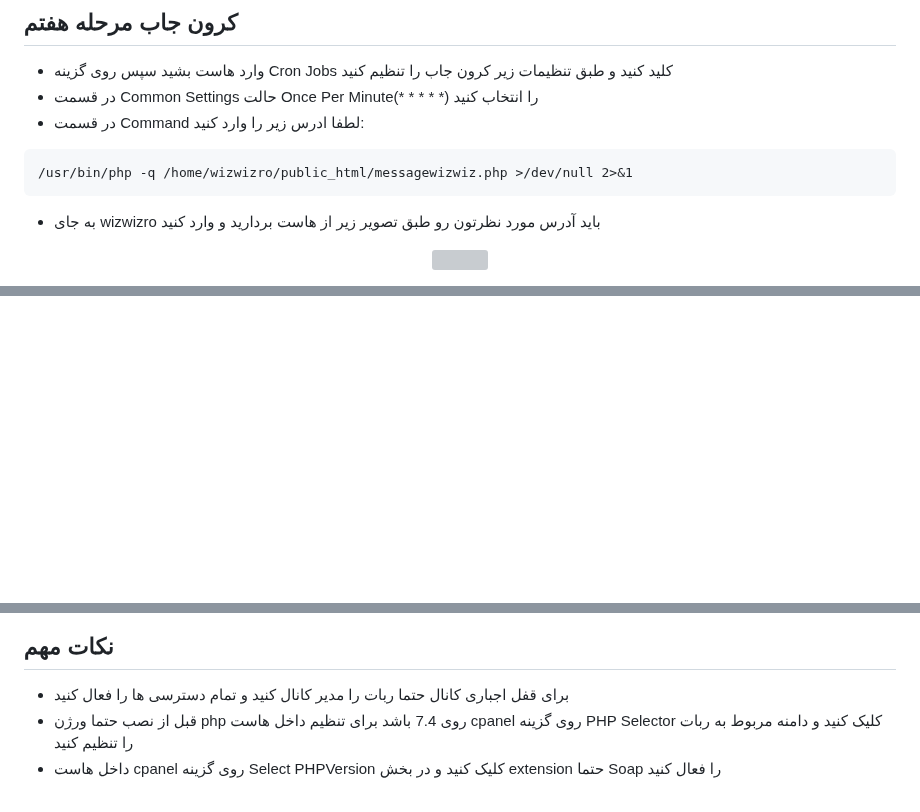
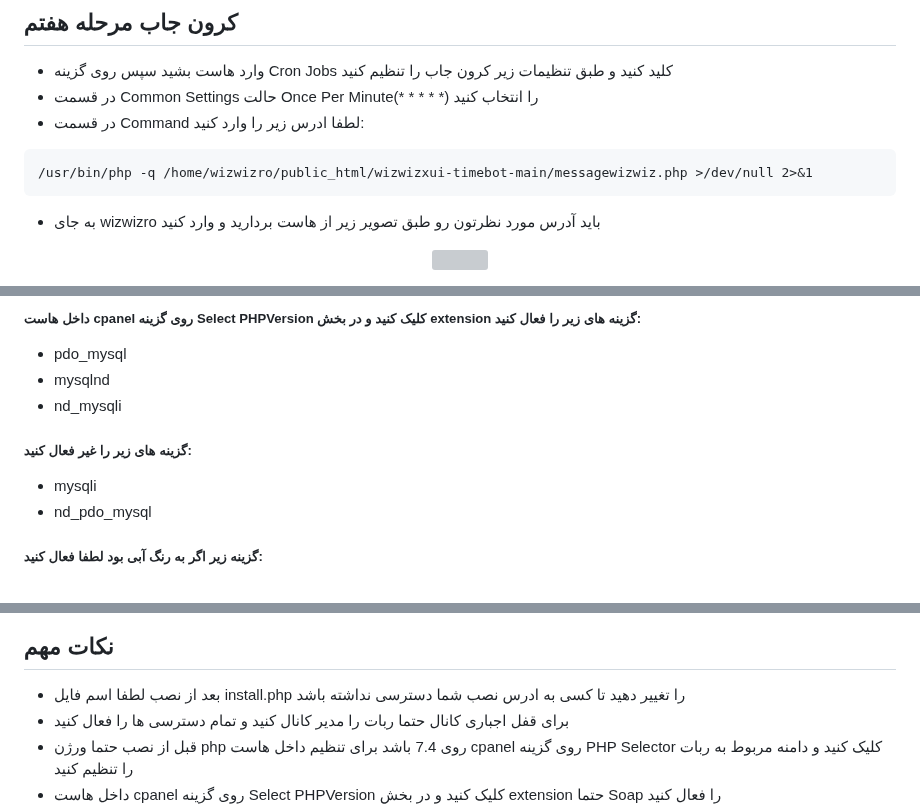
Before and after one commit to wizwizdev/wizwizxui-timebot, a Markdown page: README-persian.md, 3 parts joined by grey strips. GitHub-like rendering; blank space fills up the shorter version; grey boxes are pictures that could not be loaded.

`````diff
--- a/README-persian.md
+++ b/README-persian.md
@@ -155,7 +155,7 @@ https://yourdomain.com/wizwizxui-timebot-main/install/install.php
 
 
 ````
-/usr/bin/php -q /home/wizwizro/public_html/messagewizwiz.php >/dev/null 2>&1
+/usr/bin/php -q /home/wizwizro/public_html/wizwizxui-timebot-main/messagewizwiz.php >/dev/null 2>&1
 ````
 
 
@@ -212,3 +219,13 @@ https://yourdomain.com/wizwizxui-timebot-main/install/install.php
 
 
+##### داخل هاست cpanel روی گزینه Select PHPVersion کلیک کنید و در بخش extension گزینه های زیر را فعال کنید:
+- pdo_mysql
+- mysqlnd
+- nd_mysqli
+##### گزینه های زیر را غیر فعال کنید:
+- mysqli
+- nd_pdo_mysql
+
+##### گزینه زیر اگر به رنگ آبی بود لطفا فعال کنید:
+
 <br>
@@ -215,7 +241,7 @@ https://yourdomain.com/wizwizxui-timebot-main/install/install.php
 
 ## نکات مهم
 
-
+- بعد از نصب لطفا اسم فایل install.php را تغییر دهید تا کسی به ادرس نصب شما دسترسی نداشته باشد
 - برای قفل اجباری کانال حتما ربات را مدیر کانال کنید و تمام دسترسی ها را فعال کنید
 - قبل از نصب حتما ورژن php روی 7.4 باشد برای تنظیم داخل هاست cpanel روی گزینه PHP Selector کلیک کنید و دامنه مربوط به ربات را تنظیم کنید
 - داخل هاست cpanel روی گزینه Select PHPVersion کلیک کنید و در بخش extension حتما Soap را فعال کنید
`````
Also changed, not shown: other parts of README-persian.md (+16 -0 lines).
